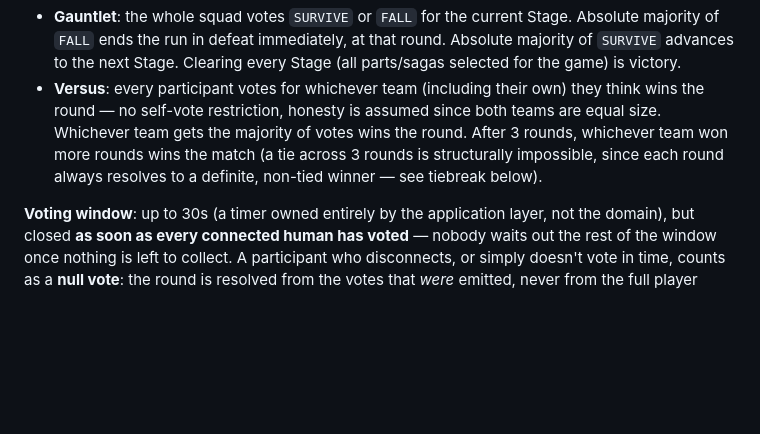
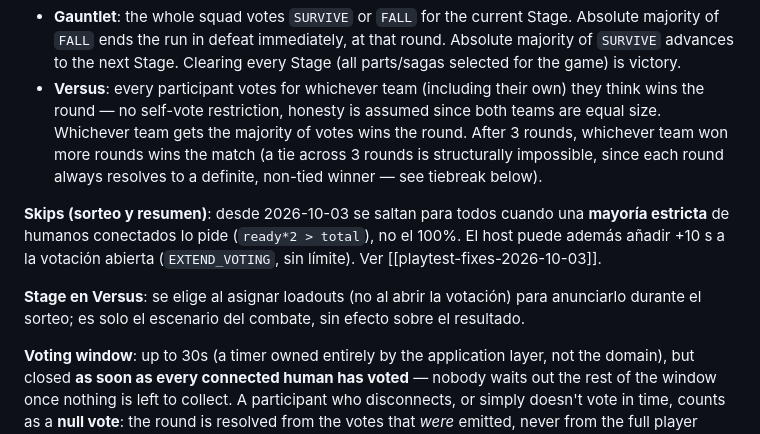
Before and after one commit to oorbea/JojoOnePieceSimulator2, a Markdown page: ObsidianVault/gameplay-game-modes.md, the part around the change. Rendered like a GitHub page; blank space fills up the shorter version.

Commit message:
docs(vault): notes on the 2026-10-03 playtest fixes batch

```diff
--- a/ObsidianVault/gameplay-game-modes.md
+++ b/ObsidianVault/gameplay-game-modes.md
@@ -82,6 +82,13 @@ Every round is decided by a vote among the relevant participants:
   wins the match (a tie across 3 rounds is structurally impossible, since each round always
   resolves to a definite, non-tied winner — see tiebreak below).
 
+**Skips (sorteo y resumen)**: desde 2026-10-03 se saltan para todos cuando una **mayoría estricta**
+de humanos conectados lo pide (`ready*2 > total`), no el 100%. El host puede además añadir +10 s a la
+votación abierta (`EXTEND_VOTING`, sin límite). Ver [[playtest-fixes-2026-10-03]].
+
+**Stage en Versus**: se elige al asignar loadouts (no al abrir la votación) para anunciarlo durante
+el sorteo; es solo el escenario del combate, sin efecto sobre el resultado.
+
 **Voting window**: up to 30s (a timer owned entirely by the application layer, not the domain), but
 closed **as soon as every connected human has voted** — nobody waits out the rest of the window
 once nothing is left to collect. A participant who disconnects, or simply doesn't vote in time,
```
Also changed, not shown: ObsidianVault/overview.md (+1 -0 lines), ObsidianVault/playtest-fixes-2026-10-03.md (added, +37 -0 lines).
